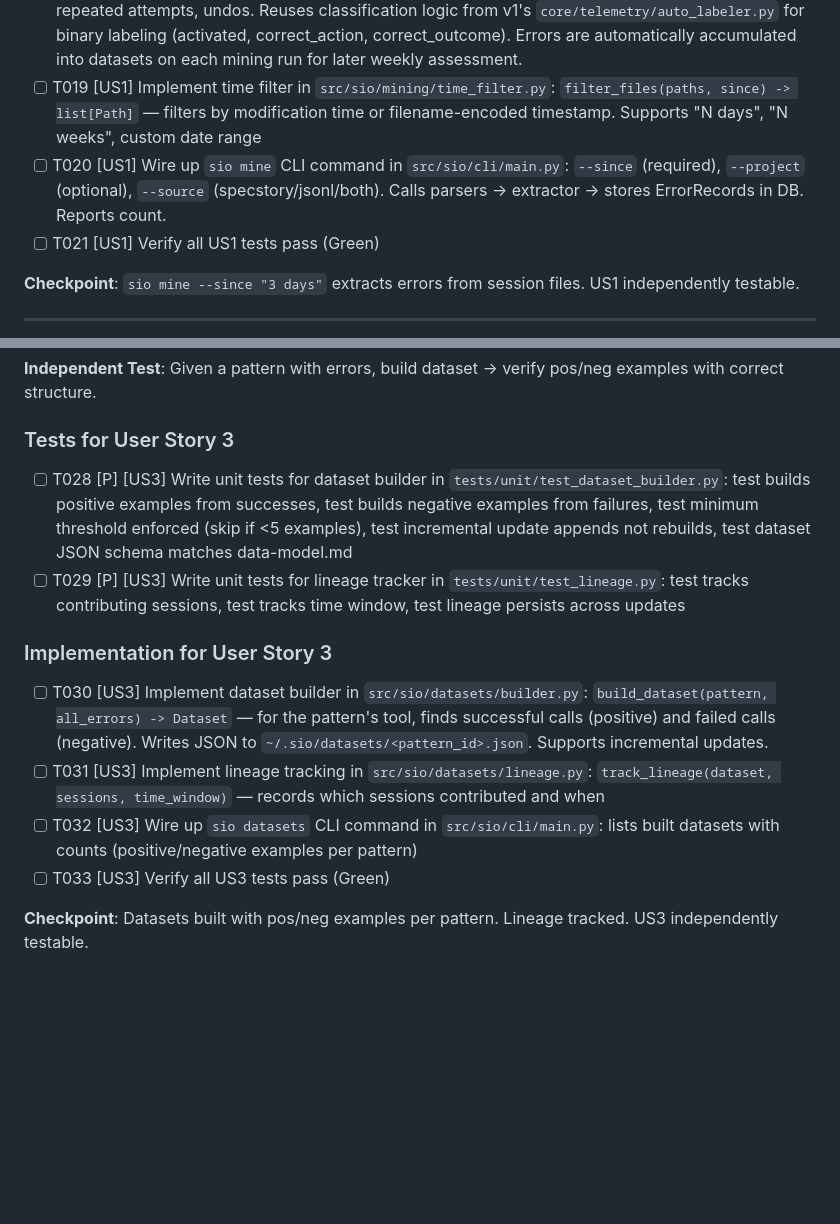
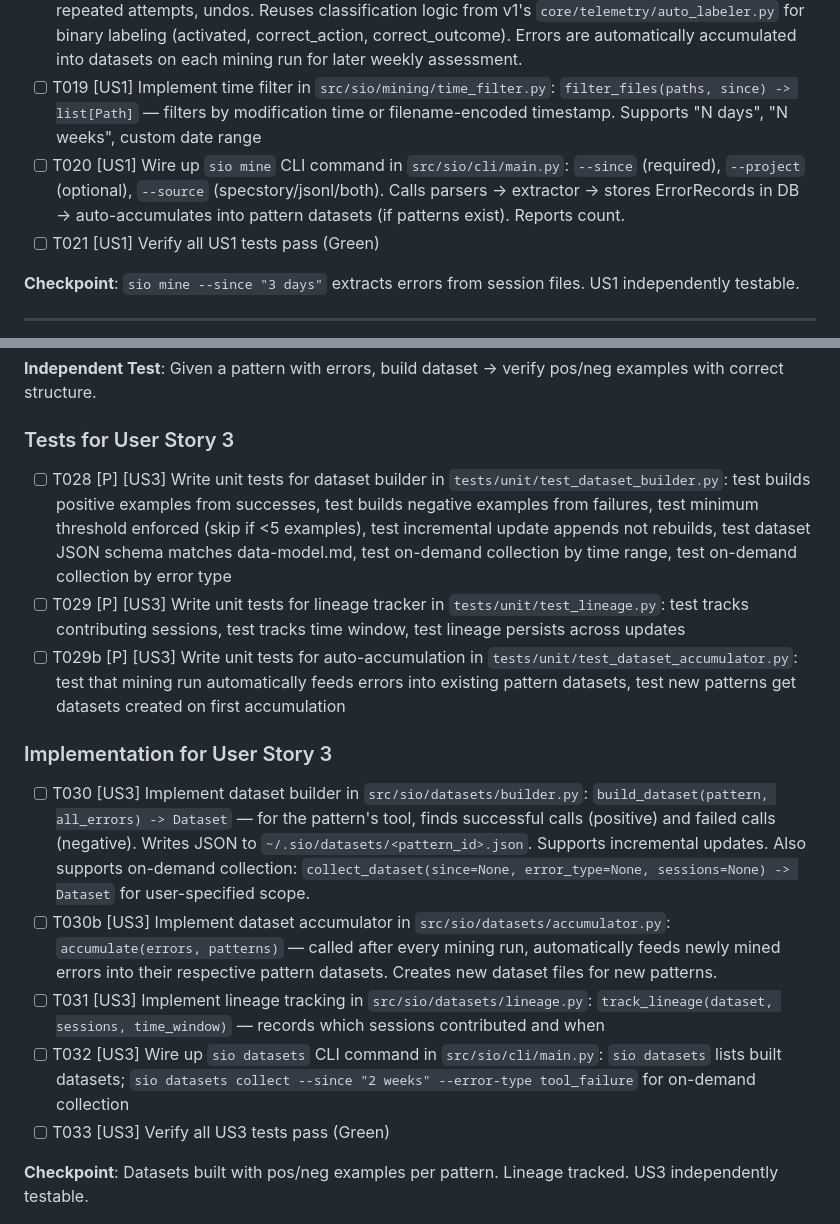
Before and after one commit to gyasis/SIO, a Markdown page: specs/002-sio-redesign/tasks.md, 2 parts joined by grey strips. GitHub-like rendering; blank space fills up the shorter version.

```diff
--- a/specs/002-sio-redesign/tasks.md
+++ b/specs/002-sio-redesign/tasks.md
@@ -69,7 +69,7 @@
 - [ ] T017 [P] [US1] Implement JSONL parser in `src/sio/mining/jsonl_parser.py`: parse line-by-line, extract message objects with role/content/tool metadata, handle corrupt lines gracefully
 - [ ] T018 [US1] Implement error extractor in `src/sio/mining/error_extractor.py`: `extract_errors(parsed_messages) -> list[ErrorRecord]` — identifies tool failures, user corrections, repeated attempts, undos. Reuses classification logic from v1's `core/telemetry/auto_labeler.py` for binary labeling (activated, correct_action, correct_outcome). Errors are automatically accumulated into datasets on each mining run for later weekly assessment.
 - [ ] T019 [US1] Implement time filter in `src/sio/mining/time_filter.py`: `filter_files(paths, since) -> list[Path]` — filters by modification time or filename-encoded timestamp. Supports "N days", "N weeks", custom date range
-- [ ] T020 [US1] Wire up `sio mine` CLI command in `src/sio/cli/main.py`: `--since` (required), `--project` (optional), `--source` (specstory/jsonl/both). Calls parsers → extractor → stores ErrorRecords in DB. Reports count.
+- [ ] T020 [US1] Wire up `sio mine` CLI command in `src/sio/cli/main.py`: `--since` (required), `--project` (optional), `--source` (specstory/jsonl/both). Calls parsers → extractor → stores ErrorRecords in DB → auto-accumulates into pattern datasets (if patterns exist). Reports count.
 - [ ] T021 [US1] Verify all US1 tests pass (Green)
 
 **Checkpoint**: `sio mine --since "3 days"` extracts errors from session files. US1 independently testable.
@@ -106,14 +106,16 @@
 
 ### Tests for User Story 3
 
-- [ ] T028 [P] [US3] Write unit tests for dataset builder in `tests/unit/test_dataset_builder.py`: test builds positive examples from successes, test builds negative examples from failures, test minimum threshold enforced (skip if <5 examples), test incremental update appends not rebuilds, test dataset JSON schema matches data-model.md
+- [ ] T028 [P] [US3] Write unit tests for dataset builder in `tests/unit/test_dataset_builder.py`: test builds positive examples from successes, test builds negative examples from failures, test minimum threshold enforced (skip if <5 examples), test incremental update appends not rebuilds, test dataset JSON schema matches data-model.md, test on-demand collection by time range, test on-demand collection by error type
 - [ ] T029 [P] [US3] Write unit tests for lineage tracker in `tests/unit/test_lineage.py`: test tracks contributing sessions, test tracks time window, test lineage persists across updates
+- [ ] T029b [P] [US3] Write unit tests for auto-accumulation in `tests/unit/test_dataset_accumulator.py`: test that mining run automatically feeds errors into existing pattern datasets, test new patterns get datasets created on first accumulation
 
 ### Implementation for User Story 3
 
-- [ ] T030 [US3] Implement dataset builder in `src/sio/datasets/builder.py`: `build_dataset(pattern, all_errors) -> Dataset` — for the pattern's tool, finds successful calls (positive) and failed calls (negative). Writes JSON to `~/.sio/datasets/<pattern_id>.json`. Supports incremental updates.
+- [ ] T030 [US3] Implement dataset builder in `src/sio/datasets/builder.py`: `build_dataset(pattern, all_errors) -> Dataset` — for the pattern's tool, finds successful calls (positive) and failed calls (negative). Writes JSON to `~/.sio/datasets/<pattern_id>.json`. Supports incremental updates. Also supports on-demand collection: `collect_dataset(since=None, error_type=None, sessions=None) -> Dataset` for user-specified scope.
+- [ ] T030b [US3] Implement dataset accumulator in `src/sio/datasets/accumulator.py`: `accumulate(errors, patterns)` — called after every mining run, automatically feeds newly mined errors into their respective pattern datasets. Creates new dataset files for new patterns.
 - [ ] T031 [US3] Implement lineage tracking in `src/sio/datasets/lineage.py`: `track_lineage(dataset, sessions, time_window)` — records which sessions contributed and when
-- [ ] T032 [US3] Wire up `sio datasets` CLI command in `src/sio/cli/main.py`: lists built datasets with counts (positive/negative examples per pattern)
+- [ ] T032 [US3] Wire up `sio datasets` CLI command in `src/sio/cli/main.py`: `sio datasets` lists built datasets; `sio datasets collect --since "2 weeks" --error-type tool_failure` for on-demand collection
 - [ ] T033 [US3] Verify all US3 tests pass (Green)
 
 **Checkpoint**: Datasets built with pos/neg examples per pattern. Lineage tracked. US3 independently testable.
```
Also changed, not shown: specs/002-sio-redesign/spec.md (+4 -0 lines).
